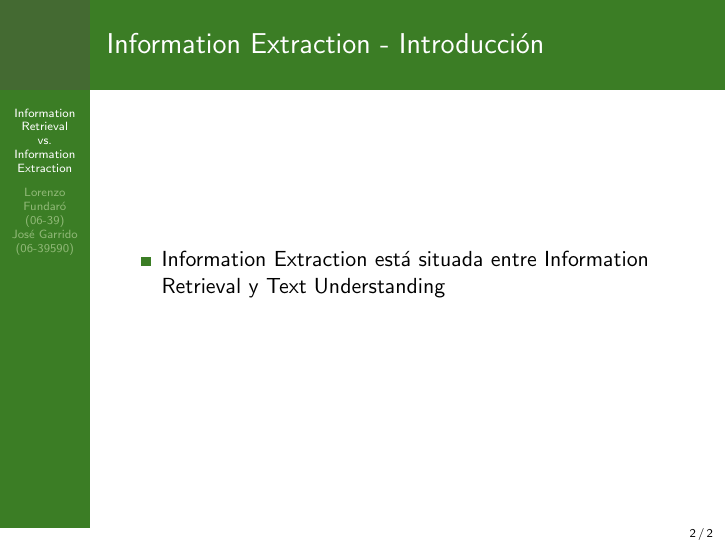
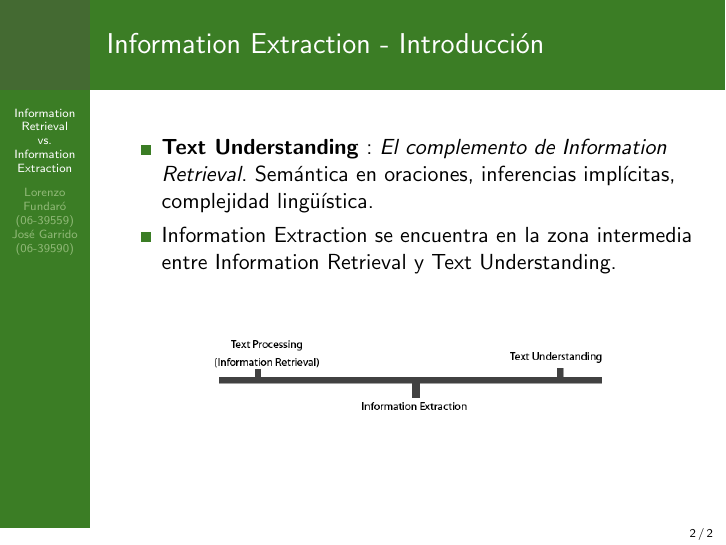
Before and after one commit to josej30/IEvsIR, LaTeX slides (IEvsIR.tex): page 2 of 2. Compiled offline with pdfLaTeX.

Commit message:
pusheando primera lamina

```diff
--- a/IEvsIR.tex
+++ b/IEvsIR.tex
@@ -8,7 +8,7 @@
 \setbeamertemplate{blocks}[rounded][shadow=true]
 \setbeamertemplate{navigation symbols}{}
 \setbeamertemplate{footline}[page number]{}
-\author{Lorenzo Fundaró (06-39)\\ José Garrido (06-39590)}
+\author{Lorenzo Fundaró (06-39559)\\ José Garrido (06-39590)}
 \title{Information Retrieval \\vs. \\Information Extraction}
 \institute{Universidad Simón Bolívar\\Inteligencia Artificial 2}
 
@@ -22,8 +22,14 @@
 \begin{frame}
 \frametitle{Information Extraction - Introducción}
 \begin{itemize}
- \item Information Extraction está situada entre Information Retrieval y Text Understanding
+ \item \textbf{Text Understanding}: \emph{El complemento de Information Retrieval}. Semántica en oraciones, inferencias implícitas, complejidad lingüística.
+ \item Information Extraction se encuentra en la zona intermedia entre Information Retrieval y Text Understanding.
 \end{itemize}
+\begin{center}
+\includegraphics[scale=0.4]{IEandIR.png}
+\end{center}
 \end{frame}
 
+
+
 \end{document}
```
Also changed, not shown: IEandIR.png (added).
